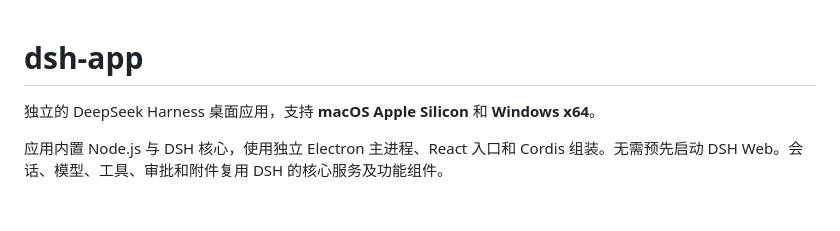
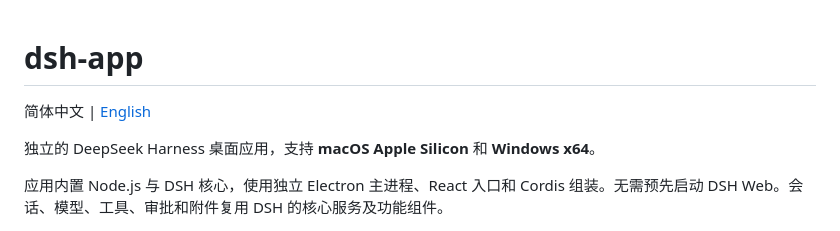
Before and after one commit to yhfgyyf/dsh-app, a Markdown page: README.md, the part around the change. Drawn GitHub-style; blank space fills up the shorter version.

Commit message:
Add English README and language links

```diff
--- a/README.md
+++ b/README.md
@@ -1,4 +1,6 @@
 # dsh-app
+
+简体中文 | [English](README.en.md)
 
 独立的 DeepSeek Harness 桌面应用，支持 **macOS Apple Silicon** 和 **Windows x64**。
 
```
Also changed, not shown: README.en.md (added, +66 -0 lines).
